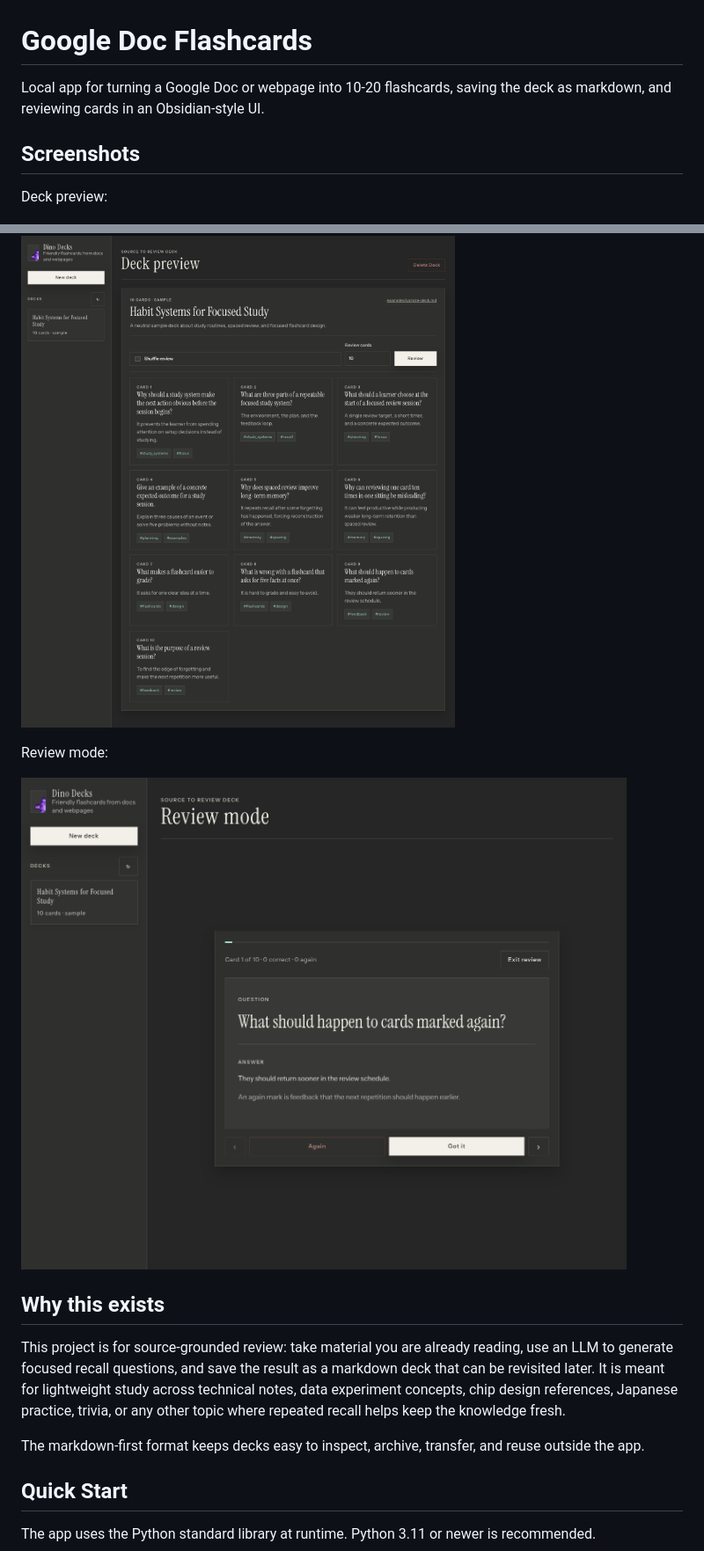
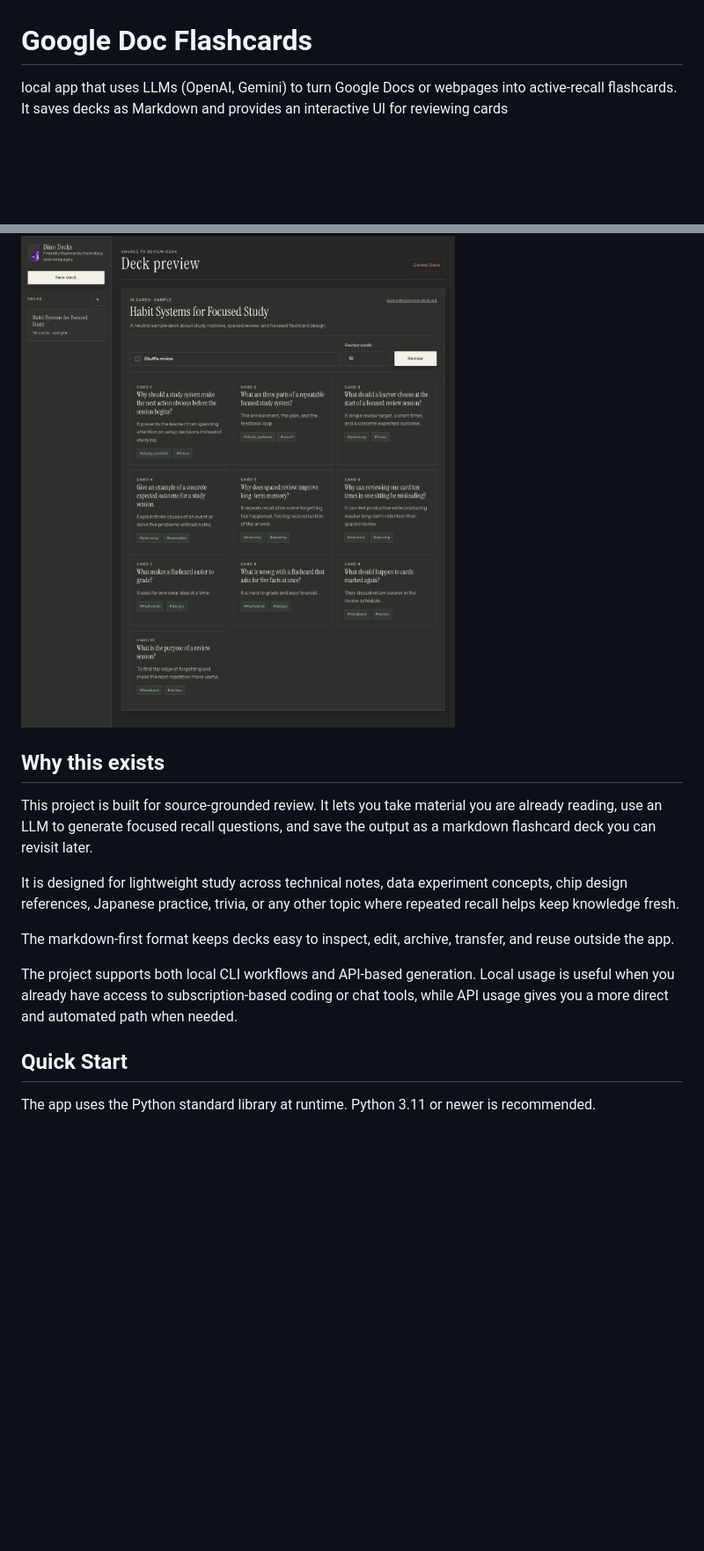
Before and after one commit to mikeh-studio/google-doc-flashcards, a Markdown page: README.md, 2 parts joined by grey strips. Shown at 88% size. Drawn GitHub-style; blank space fills up the shorter version.

```diff
--- a/README.md
+++ b/README.md
@@ -1,22 +1,19 @@
 # Google Doc Flashcards
 
-Local app for turning a Google Doc or webpage into 10-20 flashcards, saving the deck as markdown, and reviewing cards in an Obsidian-style UI.
-
-## Screenshots
-
-Deck preview:
+local app that uses LLMs (OpenAI, Gemini) to turn Google Docs or webpages into active-recall flashcards. It saves decks as Markdown and provides an interactive UI for reviewing cards
 
 ![Deck preview](examples/screenshots/desktop-deck-preview.png)
 
-Review mode:
-
-![Review mode](examples/screenshots/flash-card_view.png)
-
 ## Why this exists
 
-This project is for source-grounded review: take material you are already reading, use an LLM to generate focused recall questions, and save the result as a markdown deck that can be revisited later. It is meant for lightweight study across technical notes, data experiment concepts, chip design references, Japanese practice, trivia, or any other topic where repeated recall helps keep the knowledge fresh.
+This project is built for source-grounded review. It lets you take material you are already reading, use an LLM to generate focused recall questions, and save the output as a markdown flashcard deck you can revisit later.
 
-The markdown-first format keeps decks easy to inspect, archive, transfer, and reuse outside the app.
+It is designed for lightweight study across technical notes, data experiment concepts, chip design references, Japanese practice, trivia, or any other topic where repeated recall helps keep knowledge fresh.
+
+The markdown-first format keeps decks easy to inspect, edit, archive, transfer, and reuse outside the app.
+
+The project supports both local CLI workflows and API-based generation. Local usage is useful when you already have access to subscription-based coding or chat tools, while API usage gives you a more direct and automated path when needed.
+
 
 ## Quick Start
 
```
Also changed, not shown: other parts of README.md (+6 -0 lines).
